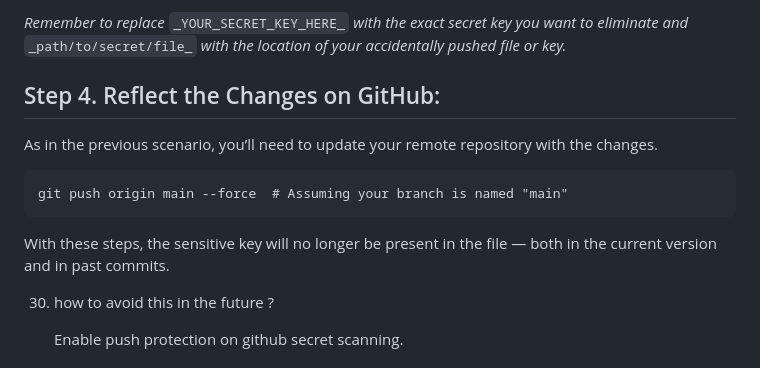
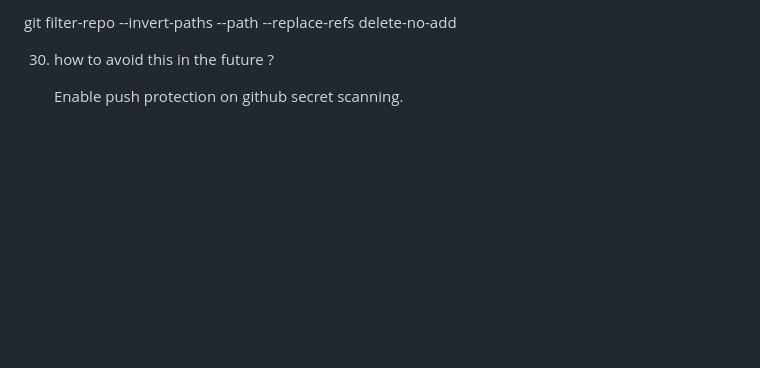
Before and after one commit to devops4545/AzureDevops-Training, a Markdown page: Interview-Questions/readme.md, the part around the change printed below. Rendered like a GitHub page; blank space fills up the shorter version.

````diff
--- a/Interview-Questions/readme.md
+++ b/Interview-Questions/readme.md
@@ -299,22 +225,4 @@ git filter-branch -f --tree-filter "sed -i '' 's/YOUR_SECRET_KEY_HERE/REPLACEMEN
-_Remember to replace_ `_YOUR_SECRET_KEY_HERE_` _with the exact secret key you want to eliminate and_ `_path/to/secret/file_` _with the location of your accidentally pushed file or key._
-
-Step 4. Reflect the Changes on GitHub:
---------------------------------------
-
-As in the previous scenario, you’ll need to update your remote repository with the changes.
-
-```
-git push origin main --force  # Assuming your branch is named "main"
-```
-
-
-With these steps, the sensitive key will no longer be present in the file — both in the current version and in past commits.
-
-
-
-
-
-
+git filter-repo --invert-paths --path <path-to-sensitive-file> --replace-refs delete-no-add
 
 30. how to avoid this in the future ?
 
````
Also changed, not shown: other parts of Interview-Questions/readme.md (+4 -78 lines).
